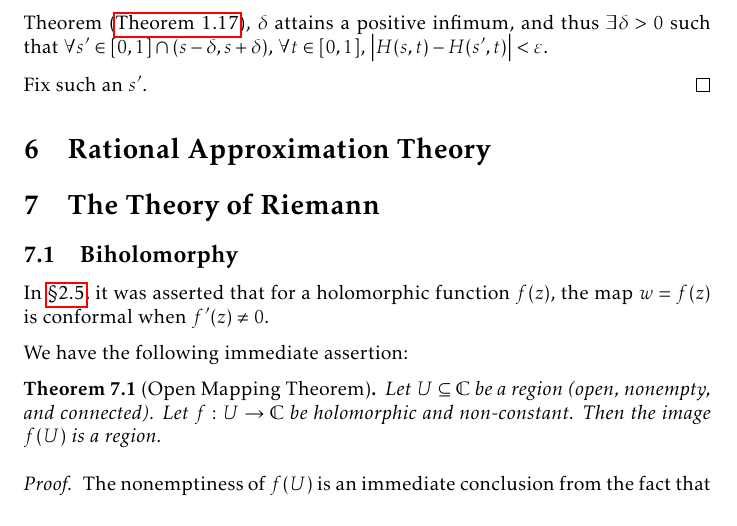
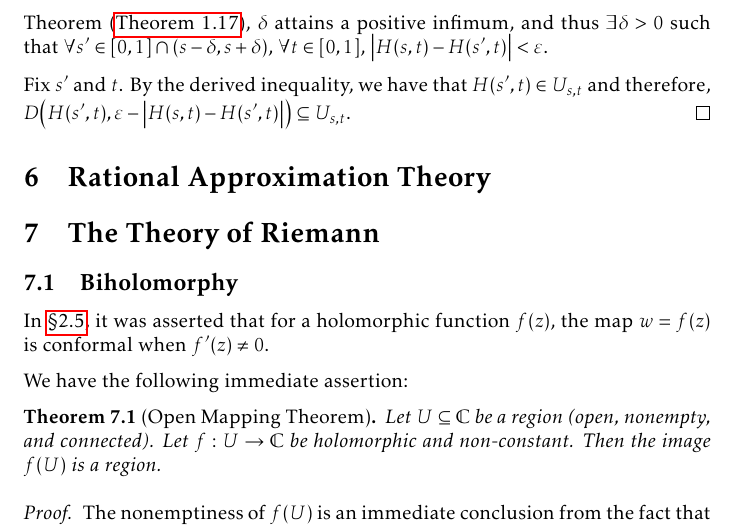
Before and after one commit to slipperking/complex-analysis-latex, a LaTeX document (main.tex): part of page 136 of 161, cut so that both start at the same text. Compiled offline with pdfLaTeX.

Commit message:
overleaf_to_git (Wed Aug 20 18:25:13 2025 -0700): update main.tex from r20111 to r20115

```diff
--- a/main.tex
+++ b/main.tex
@@ -3128,7 +3128,7 @@ This question is not necessarily an affirmative. The principal branch logarithm
 
     Let \[S=\cbraces{s\in[0,1]}{\forall 0\leq\lambda\leq s,f_{\lambda,1}\equiv f_{0,1}\text{ on }U_{\lambda,1}\cap U_{0,1}\ni Q}.\] Let us fix \(s\in[0,1]\). The analytic continuation \(\qty{\qty(f_{s,t},U_{s,t})}_{0\leq t\leq 1}\) along the curve \(t\mapsto H(s,t)\) generates the cover \(\qty{U_{s,t}}_{0\leq t\leq 1}\) of the compact curve \(\qty{H(s,t)}_{0\leq t\leq 1}\). By Heine--Borel (\autoref{thm:heineborel}), there exists a finite subcover \(\qty{U_{s,t_k}}_{k=1}^n\). Then \(\exists\varepsilon>0\) such that each \(D\qty(H(s,t),\varepsilon)\subseteq\bigcup_{k=1}^n U_{s,t_k}\) for all \(t\in[0,1]\). In fact, we can choose \(\varepsilon\) to be \[\varepsilon=\min_{k=1}^n\qty[\mathrm{dist}\qty(H(s,[0,1]), \partial U_{s,t_k}\setminus\bigcup_{j=1}^n U_{s,t_j})].\] It can be verified that \(\mathrm{dist}\) here is positive since \(H(s,[0,1])\subset \bigcup_{j=1}^n U_{s,t_j}\) (thus both sets are disjoint) and both are compact sets. By continuity, \(\forall t\in[0,1]\), \(\exists\delta>0\) such that \(\forall s'\in[0,1]\cap(s-\delta,s+\delta)\), \(\abs{H(s,t)-h\qty(s',t)}<\varepsilon\). By the Heine--Cantor Theorem (\autoref{thm:heinecantor}), \(\delta\) attains a positive infimum, and thus \(\exists\delta>0\) such that \(\forall s'\in[0,1]\cap(s-\delta,s+\delta)\), \(\forall t\in[0,1]\), \(\abs{H(s,t)-H\qty(s',t)}<\varepsilon\).
 
-    Fix such an \(s'\).
+    Fix \(s'\) and \(t\). By the derived inequality, we have that \(H\qty(s',t)\in U_{s,t}\) and therefore, \(D\qty(H(s',t),\varepsilon-\abs{H(s,t)-H\qty(s',t)})\subseteq U_{s,t}\).
 \end{proof}
 \section{Rational Approximation Theory}
 \section{The Theory of Riemann}\label{sec:riemann}
```
